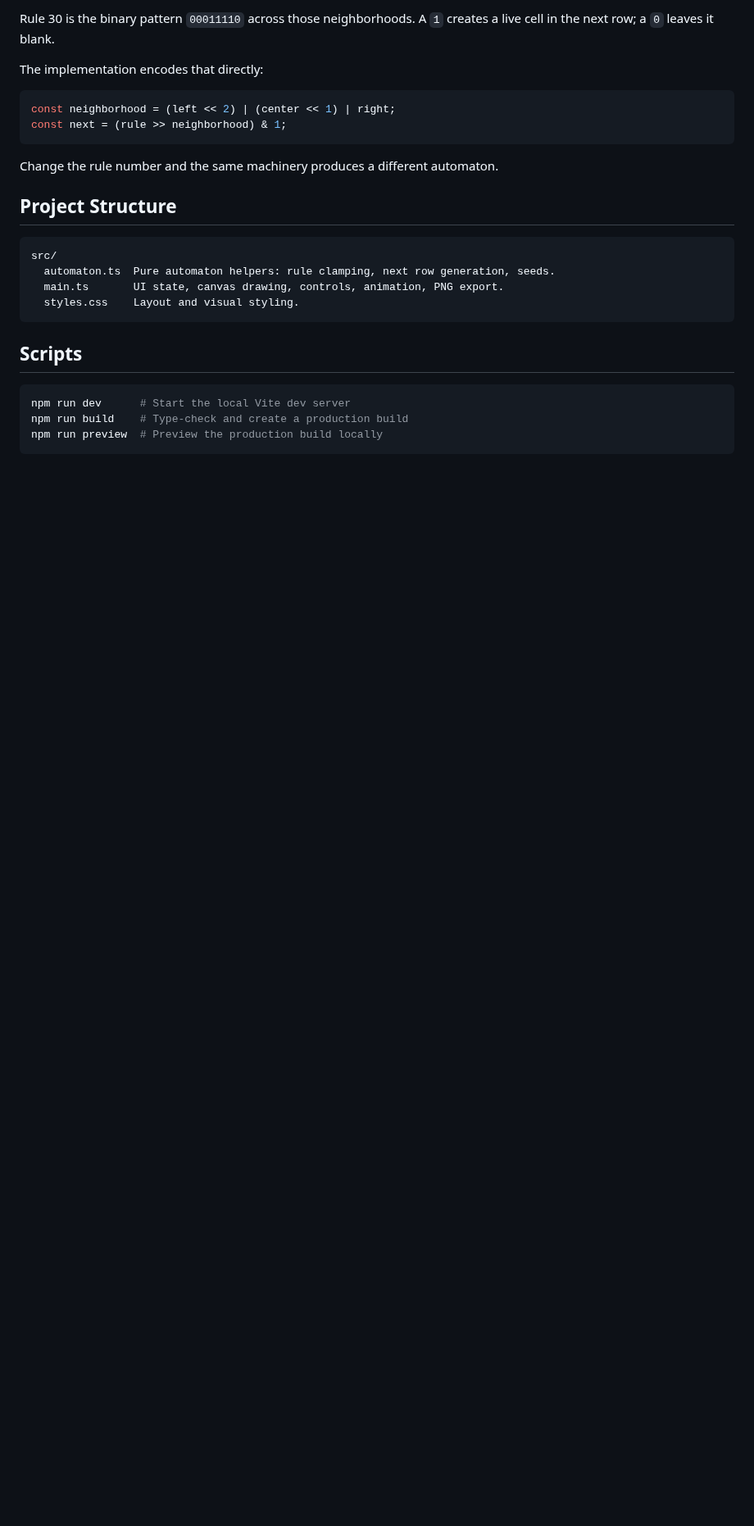
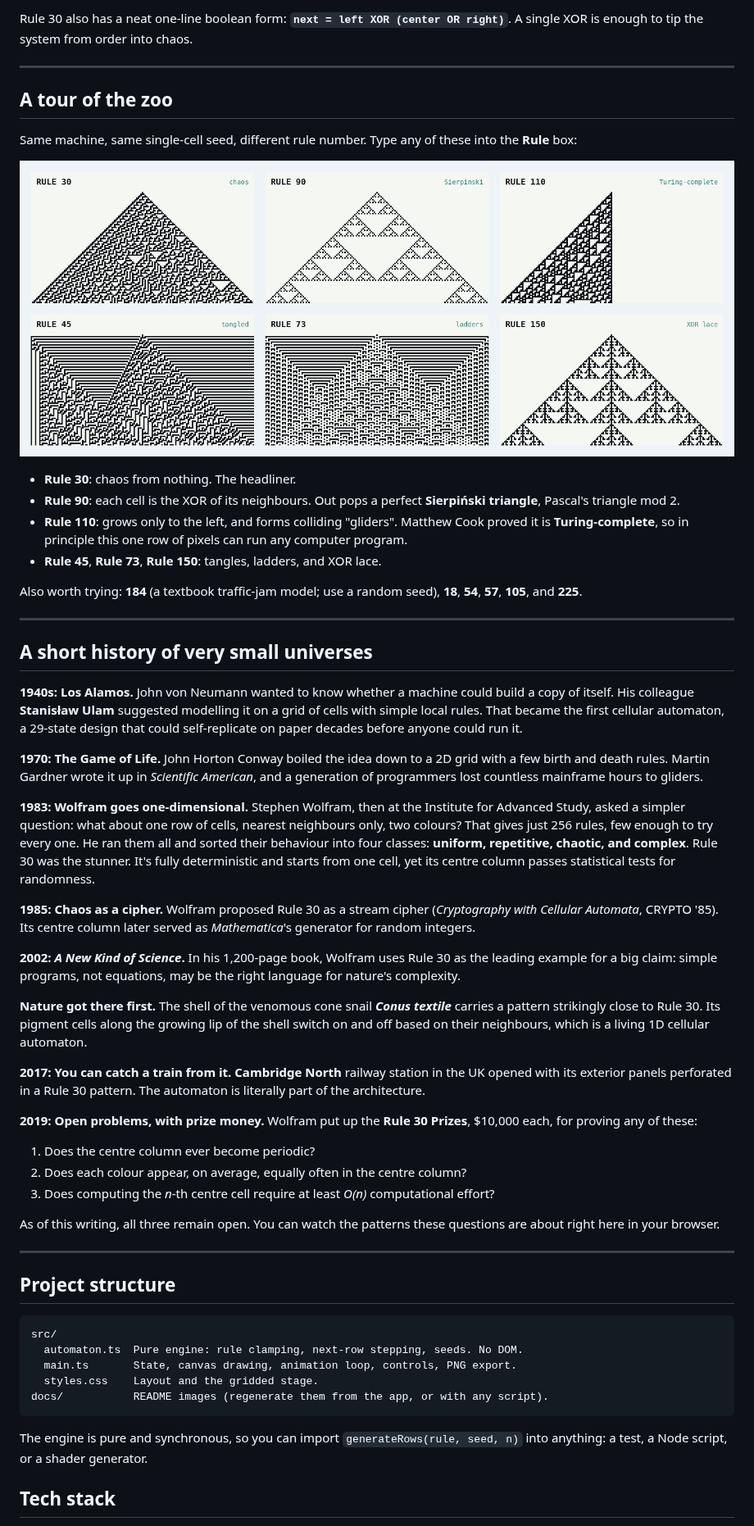
Before and after one commit to ChrisBrooksbank/rule30-renderer, a Markdown page: README.md, the part around one of its changes. Shown at 82% size. GitHub-like rendering; pictures changed too: docs/rule-gallery.png (added); blank space fills up the shorter version.

````diff
--- a/README.md
+++ b/README.md
@@ -55,30 +90,63 @@ Each new cell is calculated from the three cells directly above it: left, center
 ```
 
-Rule 30 is the binary pattern `00011110` across those neighborhoods. A `1` creates a live cell in the next row; a `0` leaves it blank.
+Rule 30 also has a neat one-line boolean form: **`next = left XOR (center OR right)`**. A single XOR is enough to tip the system from order into chaos.
 
-The implementation encodes that directly:
+---
 
-```ts
-const neighborhood = (left << 2) | (center << 1) | right;
-const next = (rule >> neighborhood) & 1;
-```
+## A tour of the zoo
 
-Change the rule number and the same machinery produces a different automaton.
+Same machine, same single-cell seed, different rule number. Type any of these into the **Rule** box:
 
-## Project Structure
+<p align="center">
+  <img src="docs/rule-gallery.png" alt="Six elementary cellular automata: rules 30, 90, 110, 45, 73 and 150" />
+</p>
+
+- **Rule 30**: chaos from nothing. The headliner.
+- **Rule 90**: each cell is the XOR of its neighbours. Out pops a perfect **Sierpiński triangle**, Pascal's triangle mod 2.
+- **Rule 110**: grows only to the left, and forms colliding "gliders". Matthew Cook proved it is **Turing-complete**, so in principle this one row of pixels can run any computer program.
+- **Rule 45**, **Rule 73**, **Rule 150**: tangles, ladders, and XOR lace.
+
+Also worth trying: **184** (a textbook traffic-jam model; use a random seed), **18**, **54**, **57**, **105**, and **225**.
+
+---
+
+## A short history of very small universes
+
+**1940s: Los Alamos.** John von Neumann wanted to know whether a machine could build a copy of itself. His colleague **Stanisław Ulam** suggested modelling it on a grid of cells with simple local rules. That became the first cellular automaton, a 29-state design that could self-replicate on paper decades before anyone could run it.
+
+**1970: The Game of Life.** John Horton Conway boiled the idea down to a 2D grid with a few birth and death rules. Martin Gardner wrote it up in *Scientific American*, and a generation of programmers lost countless mainframe hours to gliders.
+
+**1983: Wolfram goes one-dimensional.** Stephen Wolfram, then at the Institute for Advanced Study, asked a simpler question: what about one row of cells, nearest neighbours only, two colours? That gives just 256 rules, few enough to try every one. He ran them all and sorted their behaviour into four classes: **uniform, repetitive, chaotic, and complex**. Rule 30 was the stunner. It's fully deterministic and starts from one cell, yet its centre column passes statistical tests for randomness.
+
+**1985: Chaos as a cipher.** Wolfram proposed Rule 30 as a stream cipher (*Cryptography with Cellular Automata*, CRYPTO '85). Its centre column later served as *Mathematica*'s generator for random integers.
+
+**2002: *A New Kind of Science*.** In his 1,200-page book, Wolfram uses Rule 30 as the leading example for a big claim: simple programs, not equations, may be the right language for nature's complexity.
+
+**Nature got there first.** The shell of the venomous cone snail ***Conus textile*** carries a pattern strikingly close to Rule 30. Its pigment cells along the growing lip of the shell switch on and off based on their neighbours, which is a living 1D cellular automaton.
+
+**2017: You can catch a train from it.** **Cambridge North** railway station in the UK opened with its exterior panels perforated in a Rule 30 pattern. The automaton is literally part of the architecture.
+
+**2019: Open problems, with prize money.** Wolfram put up the **Rule 30 Prizes**, $10,000 each, for proving any of these:
+
+1. Does the centre column ever become periodic?
+2. Does each colour appear, on average, equally often in the centre column?
+3. Does computing the *n*-th centre cell require at least *O(n)* computational effort?
+
+As of this writing, all three remain open. You can watch the patterns these questions are about right here in your browser.
+
+---
+
+## Project structure
 
 ```text
 src/
-  automaton.ts  Pure automaton helpers: rule clamping, next row generation, seeds.
-  main.ts       UI state, canvas drawing, controls, animation, PNG export.
-  styles.css    Layout and visual styling.
+  automaton.ts  Pure engine: rule clamping, next-row stepping, seeds. No DOM.
+  main.ts       State, canvas drawing, animation loop, controls, PNG export.
+  styles.css    Layout and the gridded stage.
+docs/           README images (regenerate them from the app, or with any script).
 ```
 
-## Scripts
+The engine is pure and synchronous, so you can import `generateRows(rule, seed, n)` into anything: a test, a Node script, or a shader generator.
 
-```bash
-npm run dev      # Start the local Vite dev server
-npm run build    # Type-check and create a production build
-npm run preview  # Preview the production build locally
-```
+## Tech stack
 
````
Also changed, not shown: other parts of README.md (+77 -35 lines), docs/rule30-grow.gif (added), docs/rule30-hero.png (added), docs/rule30-lookup.png (added), docs/screenshot.png (added).
